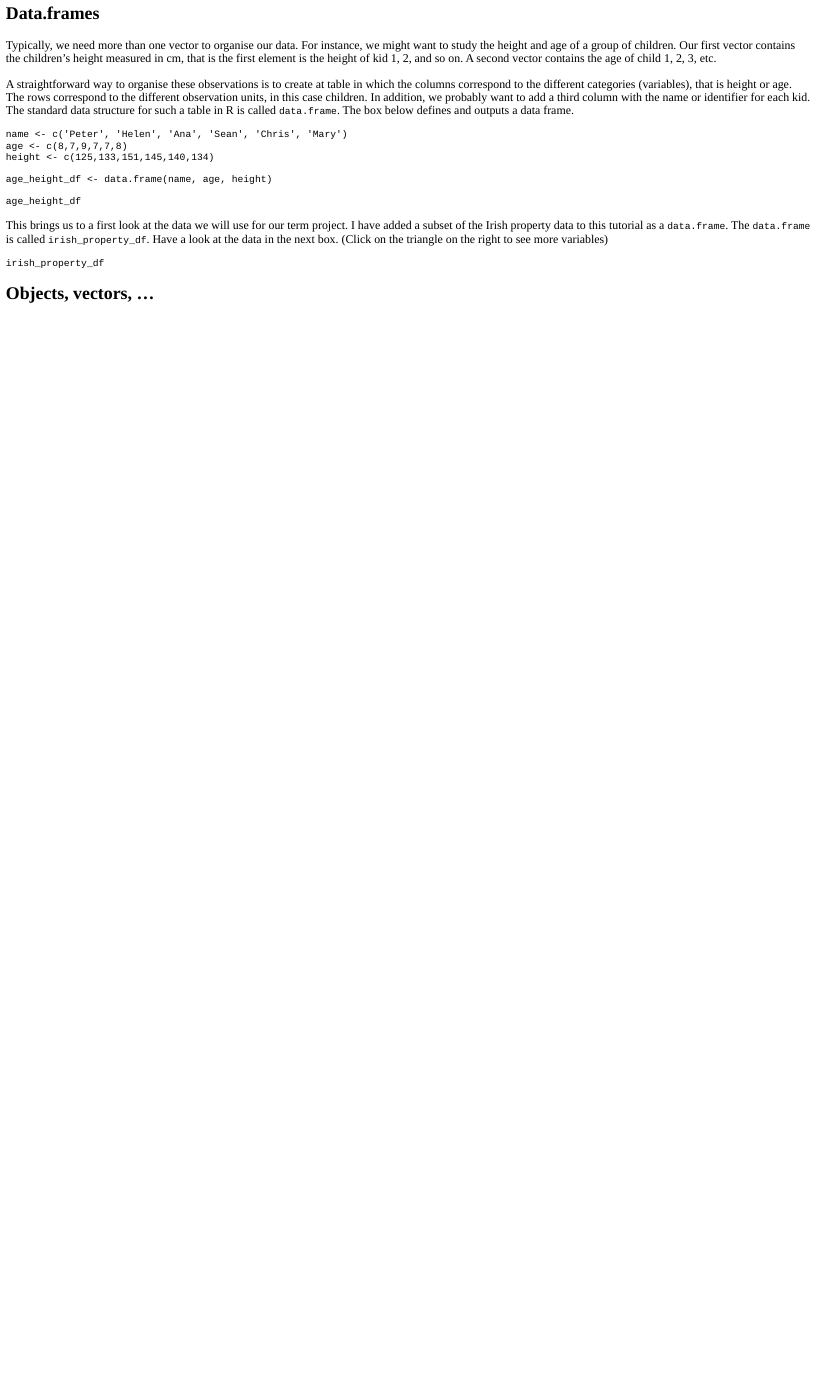
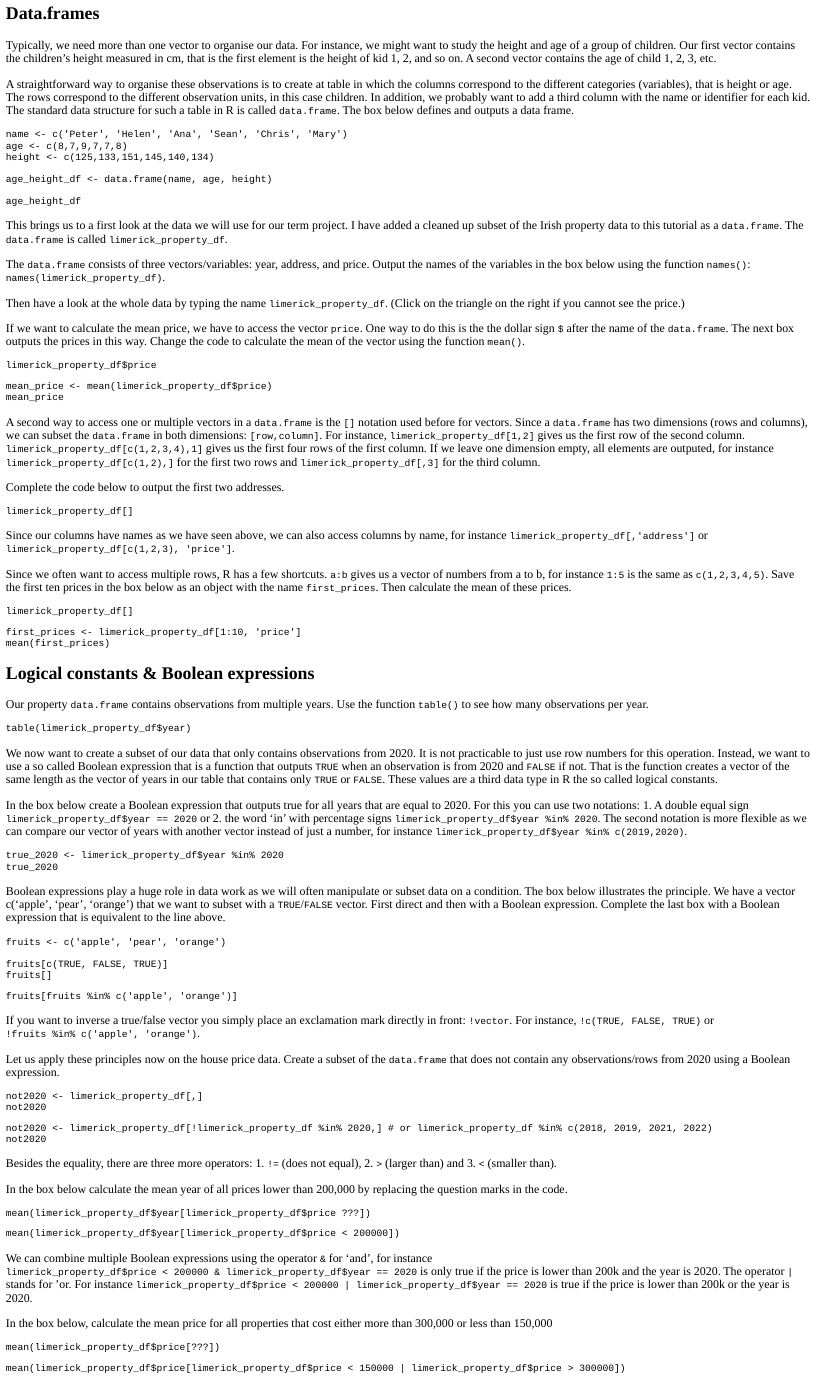
Before and after one commit to lkuld/quantsUL, an R Markdown document (inst/tutorials/Tutorial_2/Tutorial_2_Data.rmd): the page in a window 1100 px wide, from 760 px down. The pictures show the output file inst/tutorials/Tutorial_2/Tutorial_2_Data.html that the author committed with the source, opened offline.

Commit message:
add to tut 2

````diff
--- a/inst/tutorials/Tutorial_2/Tutorial_2_Data.rmd
+++ b/inst/tutorials/Tutorial_2/Tutorial_2_Data.rmd
@@ -89,11 +89,135 @@
 age_height_df
 ```
 
-This brings us to a first look at the data we will use for our term project. I have added a subset of the Irish property data to this tutorial as a `data.frame`. The `data.frame` is called `irish_property_df`. Have a look at the data in the next box. (Click on the triangle on the right to see more variables)
+This brings us to a first look at the data we will use for our term project. I have added a cleaned up subset of the Irish property data to this tutorial as a `data.frame`. The `data.frame` is called `limerick_property_df`.
+
+The `data.frame` consists of three vectors/variables: year, address, and price. Output the names of the variables in the box below using the function `names()`: `names(limerick_property_df)`.
+
+Then have a look at the whole data by typing the name `limerick_property_df`. (Click on the triangle on the right if you cannot see the price.)
 
 ```{r prop-data, exercise=TRUE}
 
-irish_property_df
+
 ```
 
-## Objects, vectors, ...
+If we want to calculate the mean price, we have to access the vector `price`. One way to do this is the the dollar sign `$` after the name of the `data.frame`. The next box outputs the prices in this way. Change the code to calculate the mean of the vector using the function `mean()`.
+
+```{r price, exercise=TRUE, eval=TRUE}
+limerick_property_df$price
+
+```
+
+```{r price-solution}
+mean_price <- mean(limerick_property_df$price)
+mean_price
+```
+
+A second way to access one or multiple vectors in a `data.frame` is the `[]` notation used before for vectors. Since a `data.frame` has two dimensions (rows and columns), we can subset the `data.frame` in both dimensions: `[row,column]`. For instance, `limerick_property_df[1,2]` gives us the first row of the second column. `limerick_property_df[c(1,2,3,4),1]` gives us the first four rows of the first column. If we leave one dimension empty, all elements are outputed, for instance `limerick_property_df[c(1,2),]` for the first two rows and `limerick_property_df[,3]` for the third column.
+
+Complete the code below to output the first two addresses.
+
+```{r subset, exercise=TRUE}
+limerick_property_df[]
+
+```
+
+Since our columns have names as we have seen above, we can also access columns by name, for instance `limerick_property_df[,'address']` or `limerick_property_df[c(1,2,3), 'price']`.
+
+Since we often want to access multiple rows, R has a few shortcuts. `a:b` gives us a vector of numbers from a to b, for instance `1:5` is the same as `c(1,2,3,4,5)`. Save the first ten prices in the box below as an object with the name `first_prices`. Then calculate the mean of these prices.
+
+```{r subset2, exercise=TRUE}
+limerick_property_df[]
+
+```
+
+```{r subset2-solution}
+first_prices <- limerick_property_df[1:10, 'price']
+mean(first_prices)
+
+```
+
+## Logical constants & Boolean expressions
+
+Our property `data.frame` contains observations from multiple years. Use the function `table()` to see how many observations per year.
+
+```{r obs-year, exercise=TRUE}
+
+
+```
+
+```{r obs-year-solution}
+table(limerick_property_df$year)
+
+```
+
+We now want to create a subset of our data that only contains observations from 2020. It is not practicable to just use row numbers for this operation. Instead, we want to use a so called Boolean expression that is a function that outputs `TRUE` when an observation is from 2020 and `FALSE` if not. That is the function creates a vector of the same length as the vector of years in our table that contains only `TRUE` or `FALSE`. These values are a third data type in R the so called logical constants.
+
+In the box below create a Boolean expression that outputs true for all years that are equal to 2020. For this you can use two notations: 1. A double equal sign `limerick_property_df$year == 2020` or 2. the word 'in' with percentage signs `limerick_property_df$year %in% 2020`. The second notation is more flexible as we can compare our vector of years with another vector instead of just a number, for instance `limerick_property_df$year %in% c(2019,2020)`.
+
+```{r true-year, exercise=TRUE}
+
+
+```
+
+```{r true-year-solution}
+true_2020 <- limerick_property_df$year %in% 2020
+true_2020
+```
+
+
+Boolean expressions play a huge role in data work as we will often manipulate or subset data on a condition. The box below illustrates the principle. We have a vector c('apple', 'pear', 'orange') that we want to subset with a `TRUE`/`FALSE` vector. First direct and then with a Boolean expression. Complete the last box with a Boolean expression that is equivalent to the line above.
+
+```{r true-fruit, exercise=TRUE}
+fruits <- c('apple', 'pear', 'orange')
+
+fruits[c(TRUE, FALSE, TRUE)]
+fruits[]
+
+```
+
+```{r true-fruit-solution}
+fruits[fruits %in% c('apple', 'orange')]
+
+```
+
+If you want to inverse a true/false vector you simply place an exclamation mark directly in front: `!vector`. For instance, `!c(TRUE, FALSE, TRUE)` or `!fruits %in% c('apple', 'orange')`.
+
+Let us apply these principles now on the house price data. Create a subset of the `data.frame` that does not contain any observations/rows from 2020 using a Boolean expression.
+
+```{r subset2020, exercise=TRUE}
+not2020 <- limerick_property_df[,]
+not2020
+```
+
+```{r subset2020-solution}
+not2020 <- limerick_property_df[!limerick_property_df %in% 2020,] # or limerick_property_df %in% c(2018, 2019, 2021, 2022)
+not2020
+```
+
+Besides the equality, there are three more operators: 1. `!=` (does not equal), 2. `>` (larger than) and 3. `<` (smaller than).
+
+In the box below calculate the mean year of all prices lower than 200,000 by replacing the question marks in the code.
+
+```{r smallPrices, exercise=TRUE}
+mean(limerick_property_df$year[limerick_property_df$price ???])
+
+```
+
+```{r smallPrices-solution}
+
+mean(limerick_property_df$year[limerick_property_df$price < 200000])
+```
+
+We can combine multiple Boolean expressions using the operator `&` for 'and', for instance `limerick_property_df$price < 200000 & limerick_property_df$year == 2020` is only true if the price is lower than 200k and the year is 2020. The operator `|` stands for 'or. For instance `limerick_property_df$price < 200000 | limerick_property_df$year == 2020` is true if the price is lower than 200k or the year is 2020.
+
+In the box below, calculate the mean price for all properties that cost either more than 300,000 or less than 150,000
+
+```{r eitherPrices, exercise=TRUE}
+mean(limerick_property_df$price[???])
+
+```
+
+```{r eitherPrices-solution}
+
+mean(limerick_property_df$price[limerick_property_df$price < 150000 | limerick_property_df$price > 300000])
+```
````
Also changed, not shown: data/prop_lim.RData, inst/tutorials/Tutorial_2/Tutorial_2_Data.html, inst/tutorials/Tutorial_2/Tutorial_2_Data.rmd (2 more changed lines).
